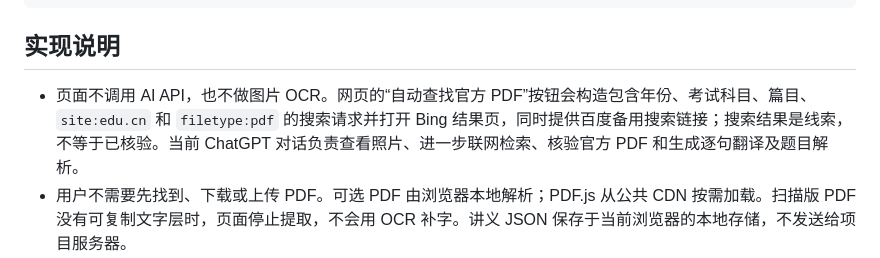
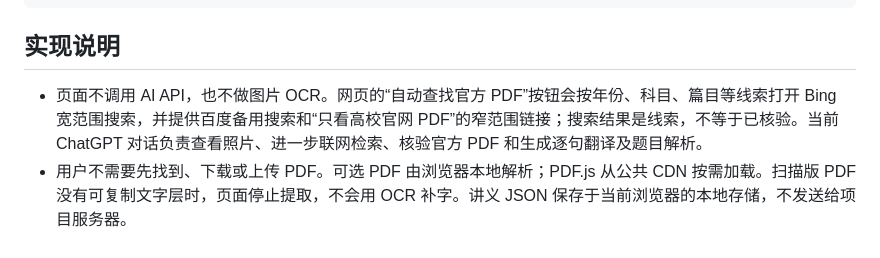
Before and after one commit to wang15285943907-glitch/-1, a Markdown page: README.md, the part around the change. GitHub-like rendering.

Commit message:
Document broader official PDF search

```diff
--- a/README.md
+++ b/README.md
@@ -63,7 +63,7 @@
 
 ## 实现说明
 
-- 页面不调用 AI API，也不做图片 OCR。网页的“自动查找官方 PDF”按钮会构造包含年份、考试科目、篇目、`site:edu.cn` 和 `filetype:pdf` 的搜索请求并打开 Bing 结果页，同时提供百度备用搜索链接；搜索结果是线索，不等于已核验。当前 ChatGPT 对话负责查看照片、进一步联网检索、核验官方 PDF 和生成逐句翻译及题目解析。
+- 页面不调用 AI API，也不做图片 OCR。网页的“自动查找官方 PDF”按钮会按年份、科目、篇目等线索打开 Bing 宽范围搜索，并提供百度备用搜索和“只看高校官网 PDF”的窄范围链接；搜索结果是线索，不等于已核验。当前 ChatGPT 对话负责查看照片、进一步联网检索、核验官方 PDF 和生成逐句翻译及题目解析。
 - 用户不需要先找到、下载或上传 PDF。可选 PDF 由浏览器本地解析；PDF.js 从公共 CDN 按需加载。扫描版 PDF 没有可复制文字层时，页面停止提取，不会用 OCR 补字。讲义 JSON 保存于当前浏览器的本地存储，不发送给项目服务器。
 - 以照片作为题目定位线索；讲解前必须报告官方 PDF 标题、发布机构或托管高校、PDF URL 和匹配依据。无法核验时报告搜索范围和结果，不要求用户提供 PDF，不以搜索摘要、培训机构转载或模型记忆代替原文。
 - 示例文章是为展示排版制作的虚构内容，不是考研真题。
```
